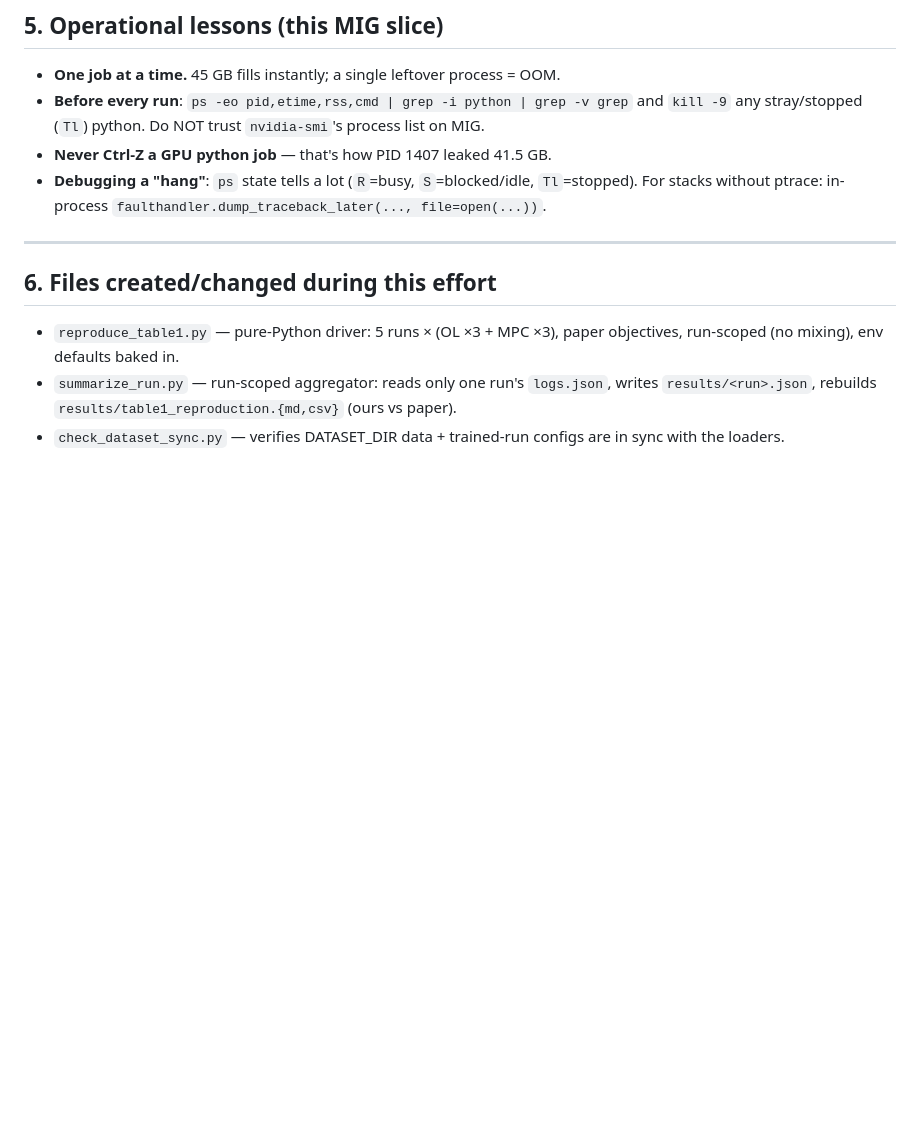
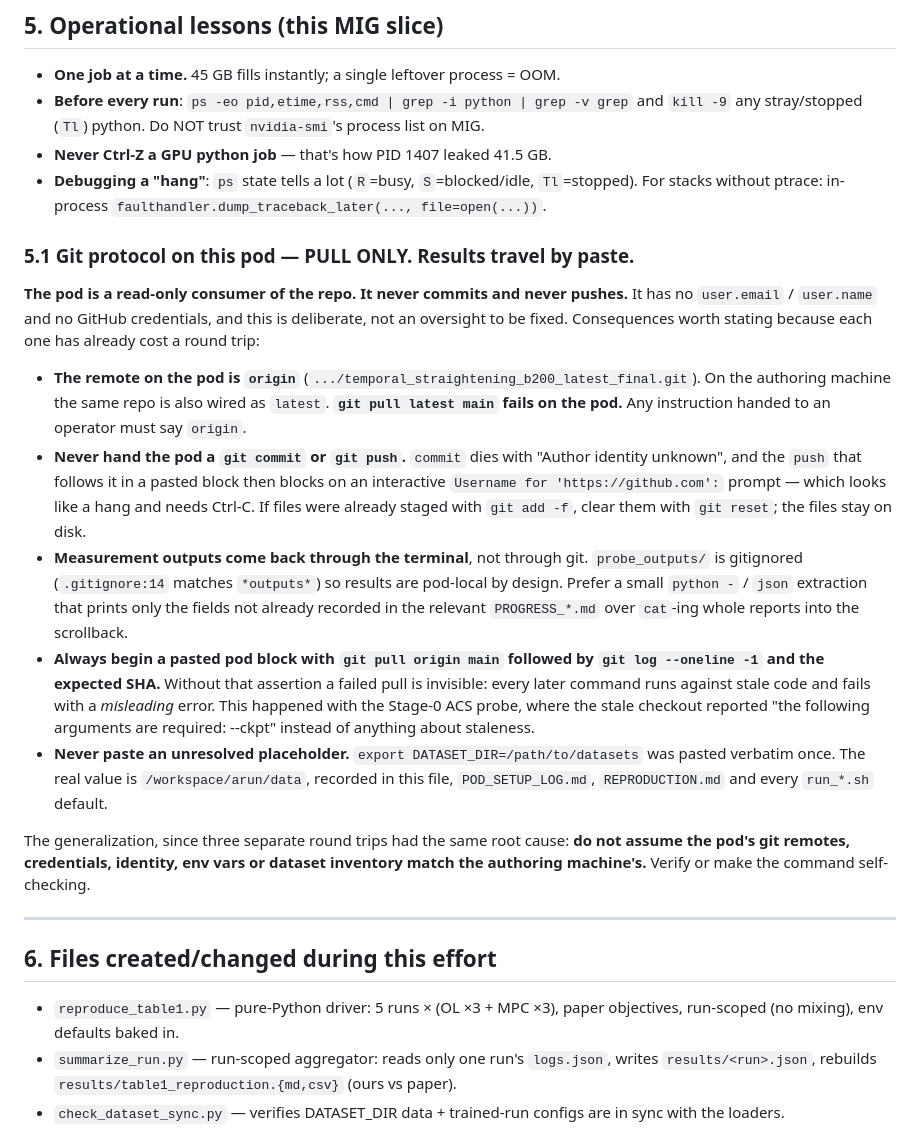
Before and after one commit to Subaru-5999/temporal_straightening_b200_latest_final, a Markdown page: AGENT_MEMORY_2.0.md, the part around the change. Rendered like a GitHub page; blank space fills up the shorter version.

Commit message:
Record pod git protocol: pull only, results return by terminal paste
Three round trips this session had one root cause: assuming the pod's git remotes, credentials, env vars and dataset inventory match the authoring machine's. Written up once, as AGENT_MEMORY_2.0.md section 5.1, instead of three separate incidents.

The pod has no commit identity and no GitHub credentials, deliberately. A pasted commit+push block dies on 'Author identity unknown' and then blocks on an interactive username prompt that reads as a hang. Its remote is origin, not the authoring machine's latest. probe_outputs/ is gitignored, so measurements are pod-local by design and come back through the terminal.

Also: every pasted pod block should open with git pull origin main followed by git log --oneline -1 and the expected SHA. Without it a failed pull is invisible and later commands fail with misleading errors, which is exactly how the stale Stage-0 checkout reported a missing --ckpt argument.

PROGRESS_ACS.md: error 5 logged; section 10.1 now states the 20-bin histograms are pod-local and not in version control, pending transcription.

```diff
--- a/AGENT_MEMORY_2.0.md
+++ b/AGENT_MEMORY_2.0.md
@@ -166,6 +166,36 @@ One-time installs (already done on this pod): torch stays `2.7.0+cu128`; then
 - **Debugging a "hang"**: `ps` state tells a lot (`R`=busy, `S`=blocked/idle, `Tl`=stopped).
   For stacks without ptrace: in-process `faulthandler.dump_traceback_later(..., file=open(...))`.
 
+### 5.1 Git protocol on this pod — PULL ONLY. Results travel by paste.
+
+**The pod is a read-only consumer of the repo. It never commits and never pushes.** It has no
+`user.email` / `user.name` and no GitHub credentials, and this is deliberate, not an oversight to be
+fixed. Consequences worth stating because each one has already cost a round trip:
+
+- **The remote on the pod is `origin`** (`.../temporal_straightening_b200_latest_final.git`). On the
+  authoring machine the same repo is also wired as `latest`. **`git pull latest main` fails on the pod.**
+  Any instruction handed to an operator must say `origin`.
+- **Never hand the pod a `git commit` or `git push`.** `commit` dies with "Author identity unknown",
+  and the `push` that follows it in a pasted block then blocks on an interactive
+  `Username for 'https://github.com':` prompt — which looks like a hang and needs Ctrl-C. If files were
+  already staged with `git add -f`, clear them with `git reset`; the files stay on disk.
+- **Measurement outputs come back through the terminal**, not through git. `probe_outputs/` is gitignored
+  (`.gitignore:14` matches `*outputs*`) so results are pod-local by design. Prefer a small `python -` /
+  `json` extraction that prints only the fields not already recorded in the relevant `PROGRESS_*.md`
+  over `cat`-ing whole reports into the scrollback.
+- **Always begin a pasted pod block with `git pull origin main` followed by
+  `git log --oneline -1` and the expected SHA.** Without that assertion a failed pull is invisible: every
+  later command runs against stale code and fails with a *misleading* error. This happened with the
+  Stage-0 ACS probe, where the stale checkout reported "the following arguments are required: --ckpt"
+  instead of anything about staleness.
+- **Never paste an unresolved placeholder.** `export DATASET_DIR=/path/to/datasets` was pasted verbatim
+  once. The real value is `/workspace/arun/data`, recorded in this file, `POD_SETUP_LOG.md`,
+  `REPRODUCTION.md` and every `run_*.sh` default.
+
+The generalization, since three separate round trips had the same root cause: **do not assume the pod's
+git remotes, credentials, identity, env vars or dataset inventory match the authoring machine's.** Verify
+or make the command self-checking.
+
 ---
 
 ## 6. Files created/changed during this effort
```
Also changed, not shown: PROGRESS_ACS.md (+9 -4 lines).
